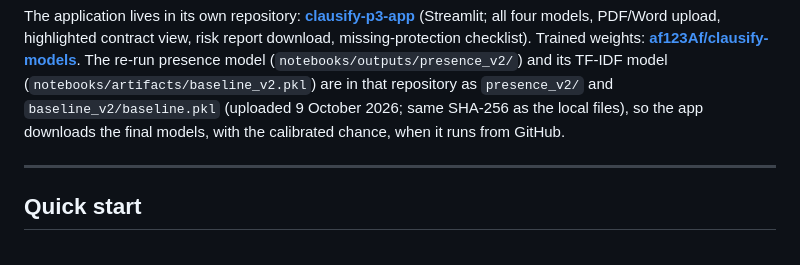
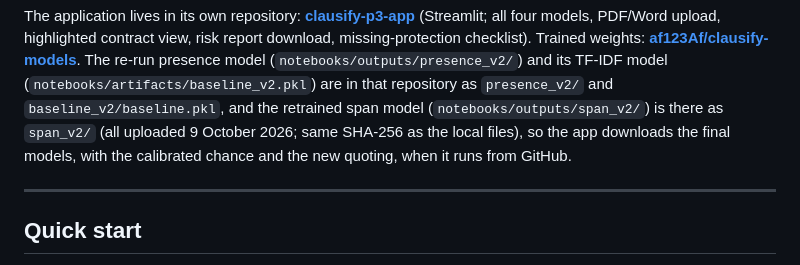
Before and after one commit to afnanmz168/clausify-p3, a Markdown page: README.md, the part around the change. GitHub-like rendering.

Commit message:
README: retrained span model is on Hugging Face
Co-Authored-By: Claude Opus 5.5 <noreply@anthropic.com>

```diff
--- a/README.md
+++ b/README.md
@@ -50,8 +50,9 @@ The application lives in its own repository: **[clausify-p3-app](https://github.
 missing-protection checklist). Trained weights: **[af123Af/clausify-models](https://huggingface.co/af123Af/clausify-models)**.
 The re-run presence model (`notebooks/outputs/presence_v2/`) and its TF-IDF model
 (`notebooks/artifacts/baseline_v2.pkl`) are in that repository as `presence_v2/` and
-`baseline_v2/baseline.pkl` (uploaded 9 October 2026; same SHA-256 as the local files), so the app
-downloads the final models, with the calibrated chance, when it runs from GitHub.
+`baseline_v2/baseline.pkl`, and the retrained span model (`notebooks/outputs/span_v2/`) is there as
+`span_v2/` (all uploaded 9 October 2026; same SHA-256 as the local files), so the app downloads the
+final models, with the calibrated chance and the new quoting, when it runs from GitHub.
 
 ---
 
```
